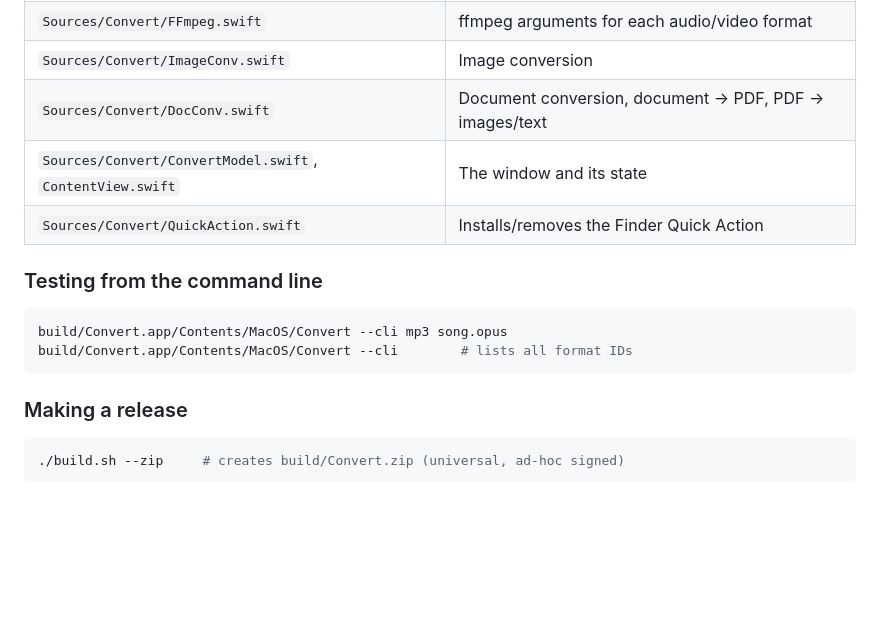
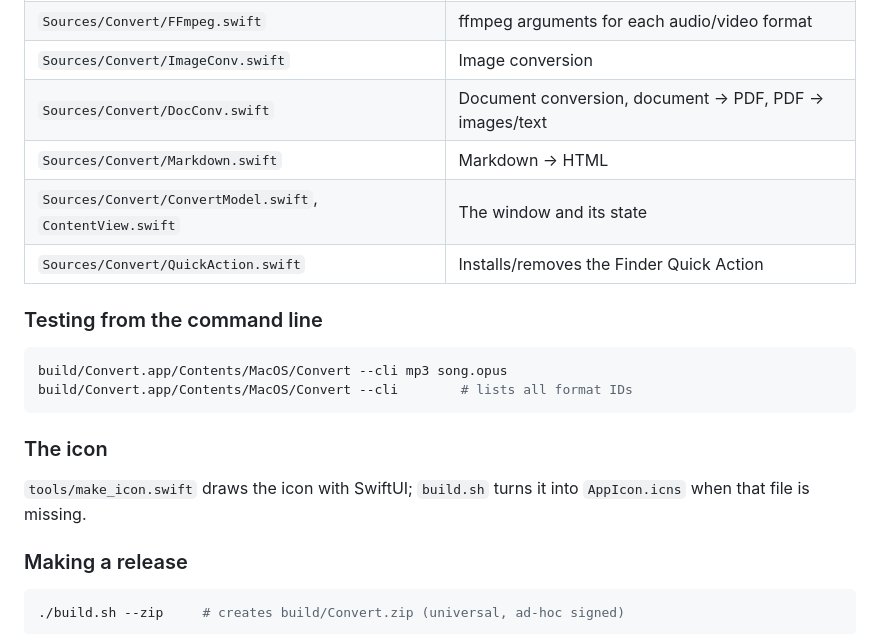
Before and after one commit to DomDws/convert_Mac, a Markdown page: README.md, the part around one of its changes. GitHub-like rendering; blank space fills up the shorter version.

````diff
--- a/README.md
+++ b/README.md
@@ -117,6 +132,7 @@ The Finder menu item is a tiny Automator Quick Action (`~/Library/Services/Conve
 | `Sources/Convert/FFmpeg.swift` | ffmpeg arguments for each audio/video format |
 | `Sources/Convert/ImageConv.swift` | Image conversion |
 | `Sources/Convert/DocConv.swift` | Document conversion, document → PDF, PDF → images/text |
+| `Sources/Convert/Markdown.swift` | Markdown → HTML |
 | `Sources/Convert/ConvertModel.swift`, `ContentView.swift` | The window and its state |
 | `Sources/Convert/QuickAction.swift` | Installs/removes the Finder Quick Action |
 
@@ -126,6 +142,10 @@ The Finder menu item is a tiny Automator Quick Action (`~/Library/Services/Conve
 build/Convert.app/Contents/MacOS/Convert --cli mp3 song.opus
 build/Convert.app/Contents/MacOS/Convert --cli        # lists all format IDs
 ```
+
+### The icon
+
+`tools/make_icon.swift` draws the icon with SwiftUI; `build.sh` turns it into `AppIcon.icns` when that file is missing.
 
 ### Making a release
 
````
Also changed, not shown: other parts of README.md (+21 -6 lines), docs/icon.png (added), docs/screenshot.png, 7 other files.
